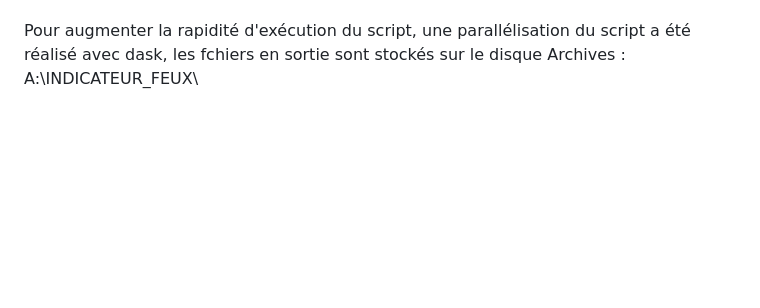
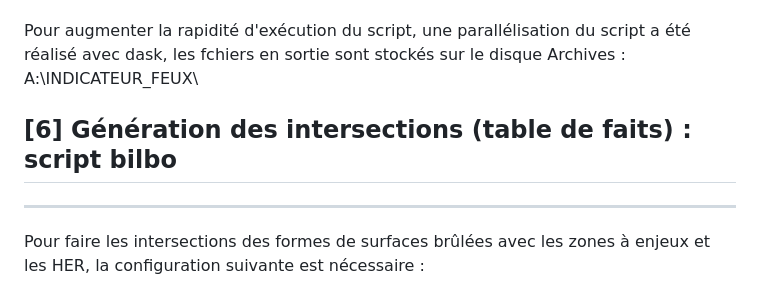
Before and after one commit to yougis/incendies_CQ_sentinel_surfaces_brulees, a Markdown page: README.md, the part around the change. Drawn GitHub-style; blank space fills up the shorter version.

```diff
--- a/README.md
+++ b/README.md
@@ -100,3 +100,9 @@ Pour récupérer les bandes Sentinel, l'outil STAC et le catalogue Amazon sont u
 La nomenclature des noms de fichier NetCDF est la suivante : **"nom_de_tuile"+"date"+"surface_id_h3".nc**
 
 Pour augmenter la rapidité d'exécution du script, une parallélisation du script a été réalisé avec dask, les fchiers en sortie sont stockés sur le disque Archives : A:\INDICATEUR_FEUX\
+
+
+## [6] Génération des intersections (table de faits) : script bilbo
+---------------------------------------------------------------------------------
+
+Pour faire les intersections des formes de surfaces brûlées avec les zones à enjeux et les HER, la configuration suivante est nécessaire :
```
